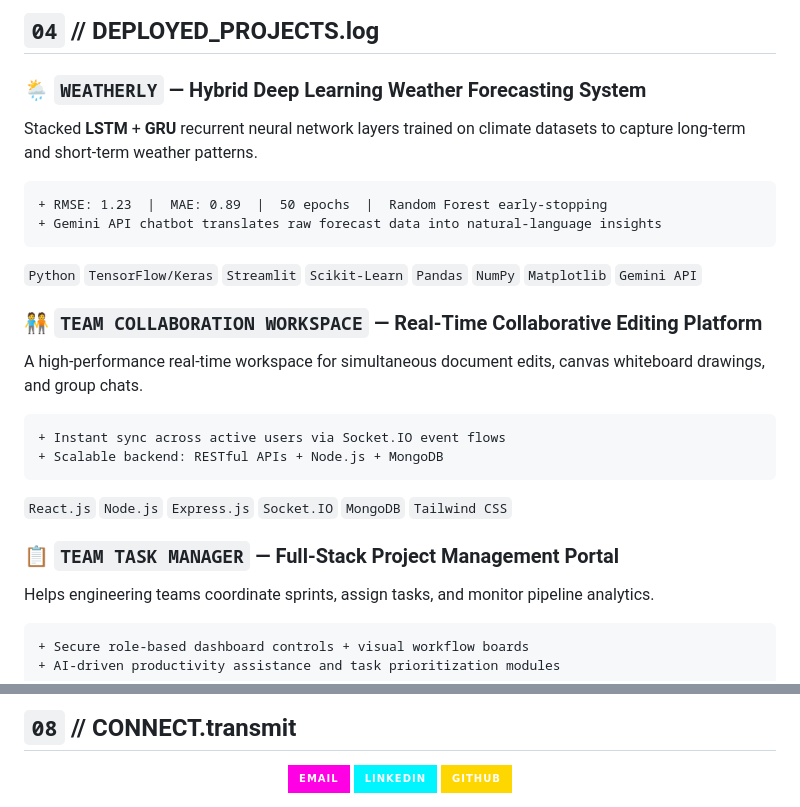
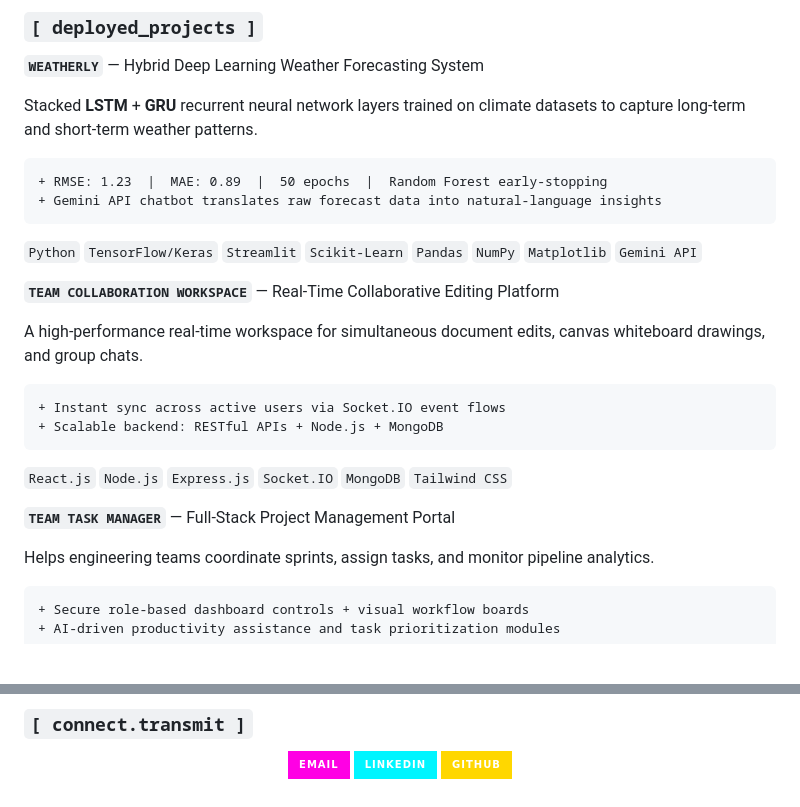
Before and after one commit to ThinkYuvraj/ThinkYuvraj, a Markdown page: README.md, 2 parts joined by grey strips. GitHub-like rendering; badges without logos; blank space fills up the shorter version.

```diff
--- a/README.md
+++ b/README.md
@@ -84,7 +94,7 @@ directive:   "Transforming innovative ideas into scalable, practical software so
 
-## `04` // DEPLOYED_PROJECTS.log
+### `[ deployed_projects ]`
 
-### 🌦️ `WEATHERLY` — Hybrid Deep Learning Weather Forecasting System
+**`WEATHERLY`** — Hybrid Deep Learning Weather Forecasting System
 
 Stacked **LSTM** + **GRU** recurrent neural network layers trained on climate datasets to capture long-term and short-term weather patterns.
 
@@ -95,7 +105,7 @@ Stacked **LSTM** + **GRU** recurrent neural network layers trained on climate da
 
 `Python` `TensorFlow/Keras` `Streamlit` `Scikit-Learn` `Pandas` `NumPy` `Matplotlib` `Gemini API`
 
-### 🧑‍🤝‍🧑 `TEAM COLLABORATION WORKSPACE` — Real-Time Collaborative Editing Platform
+**`TEAM COLLABORATION WORKSPACE`** — Real-Time Collaborative Editing Platform
 
 A high-performance real-time workspace for simultaneous document edits, canvas whiteboard drawings, and group chats.
 
@@ -106,7 +116,7 @@ A high-performance real-time workspace for simultaneous document edits, canvas w
 
 `React.js` `Node.js` `Express.js` `Socket.IO` `MongoDB` `Tailwind CSS`
 
-### 📋 `TEAM TASK MANAGER` — Full-Stack Project Management Portal
+**`TEAM TASK MANAGER`** — Full-Stack Project Management Portal
 
 Helps engineering teams coordinate sprints, assign tasks, and monitor pipeline analytics.
 
@@ -167,5 +179,5 @@ Helps engineering teams coordinate sprints, assign tasks, and monitor pipeline a
 
-## `08` // CONNECT.transmit
+### `[ connect.transmit ]`
 
 <div align="center">
 
```
Also changed, not shown: other parts of README.md (+65 -55 lines).
